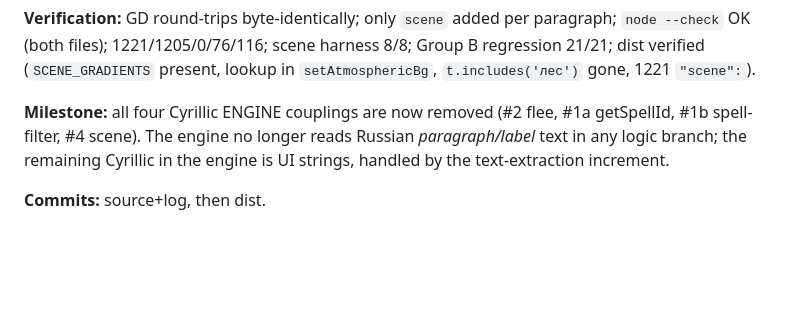
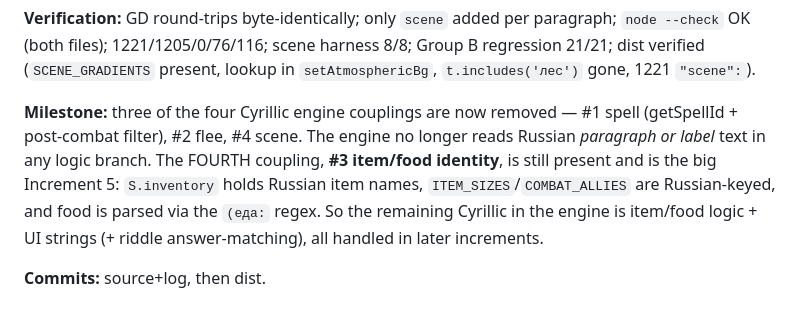
Before and after one commit to YVashchuk/Dungeons-of-the-Black-Castle, a Markdown page: audit_cycles/i18n_research_2026-06-18/PHASE1_PROGRESS.md, the part around the change. Rendered like a GitHub page; blank space fills up the shorter version.

Commit message:
docs(i18n): correct phase1.4 milestone (3 of 4 couplings done; #3 item/food remains for phase1.5)

```diff
--- a/audit_cycles/i18n_research_2026-06-18/PHASE1_PROGRESS.md
+++ b/audit_cycles/i18n_research_2026-06-18/PHASE1_PROGRESS.md
@@ -126,8 +126,11 @@ the stored scene independently re-derived from the text in the harness).
 (both files); 1221/1205/0/76/116; scene harness 8/8; Group B regression 21/21; dist verified
 (`SCENE_GRADIENTS` present, lookup in `setAtmosphericBg`, `t.includes('лес')` gone, 1221 `"scene":`).
 
-**Milestone:** all four Cyrillic ENGINE couplings are now removed (#2 flee, #1a getSpellId, #1b
-spell-filter, #4 scene). The engine no longer reads Russian *paragraph/label* text in any logic branch;
-the remaining Cyrillic in the engine is UI strings, handled by the text-extraction increment.
+**Milestone:** three of the four Cyrillic engine couplings are now removed — #1 spell (getSpellId +
+post-combat filter), #2 flee, #4 scene. The engine no longer reads Russian *paragraph or label* text in
+any logic branch. The FOURTH coupling, **#3 item/food identity**, is still present and is the big
+Increment 5: `S.inventory` holds Russian item names, `ITEM_SIZES`/`COMBAT_ALLIES` are Russian-keyed, and
+food is parsed via the `(еда:` regex. So the remaining Cyrillic in the engine is item/food logic + UI
+strings (+ riddle answer-matching), all handled in later increments.
 
 **Commits:** source+log, then dist.
```
